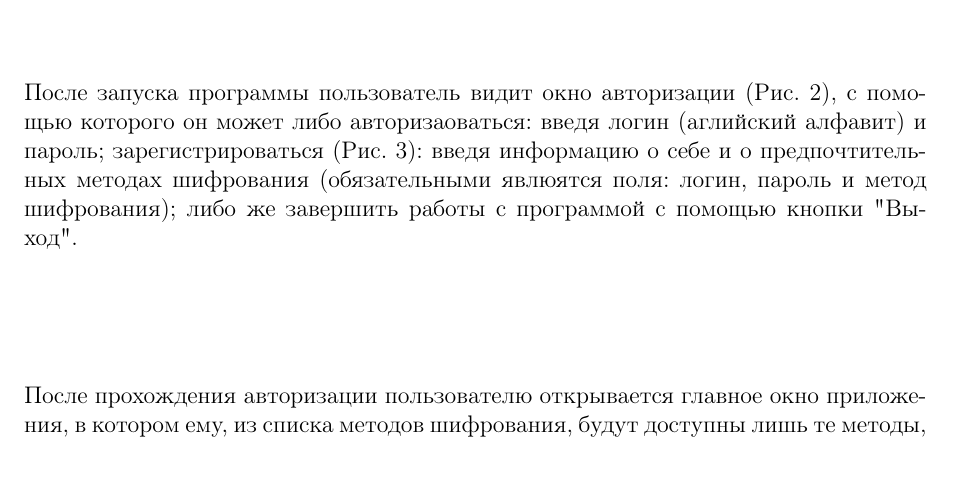
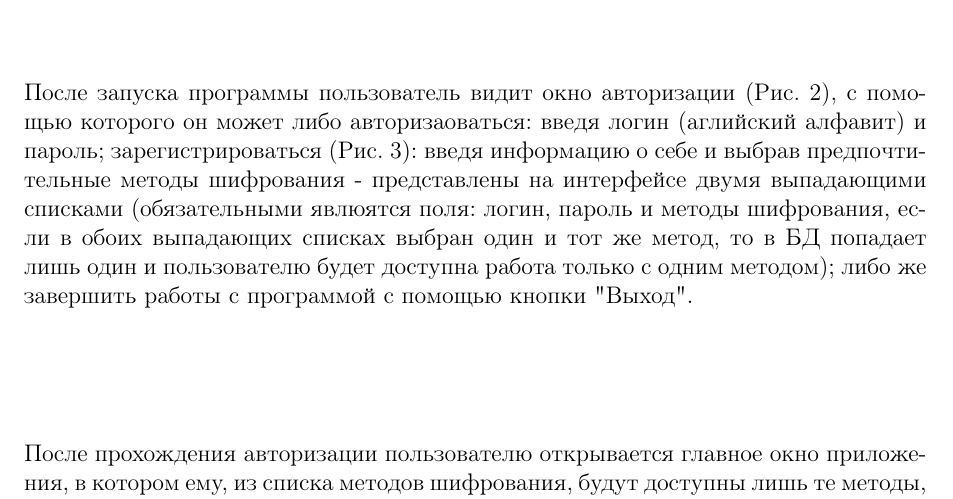
Before and after one commit to BolotinDaniil/RSATU2016_SoftwareTestingCourse, a LaTeX document (LR3/report.tex): part of page 3 of 39, cut so that both start at the same text. Compiled offline with pdfLaTeX.

Commit message:
fix general description testing program

```diff
--- a/LR3/report.tex
+++ b/LR3/report.tex
@@ -222,7 +222,7 @@
    		\label{fig:class_diagram}
     \end{figure}
 \end{center}
-После запуска программы пользователь видит окно авторизации (Рис. \ref{fig:login_form}), с помощью которого он может либо авторизаоваться: введя логин (аглийский алфавит) и пароль; зарегистрироваться (Рис. \ref{fig:registry_form}): введя информацию о себе и о предпочтительных методах шифрования (обязательными явлюятся поля: логин, пароль и метод шифрования); либо же завершить работы с программой с помощью кнопки "Выход".
+После запуска программы пользователь видит окно авторизации (Рис. \ref{fig:login_form}), с помощью которого он может либо авторизаоваться: введя логин (аглийский алфавит) и пароль; зарегистрироваться (Рис. \ref{fig:registry_form}): введя информацию о себе и выбрав предпочтительные методы шифрования - представлены на интерфейсе двумя выпадающими списками (обязательными явлюятся поля: логин, пароль и методы шифрования, если в обоих выпадающих списках выбран один и тот же метод, то в БД попадает лишь один и пользователю будет доступна работа только с одним методом); либо же завершить работы с программой с помощью кнопки "Выход".
 \begin{center}
 	\begin{figure}[h!]
 		\centering
```
